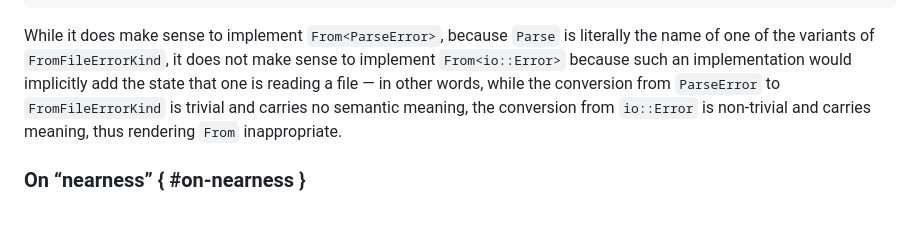
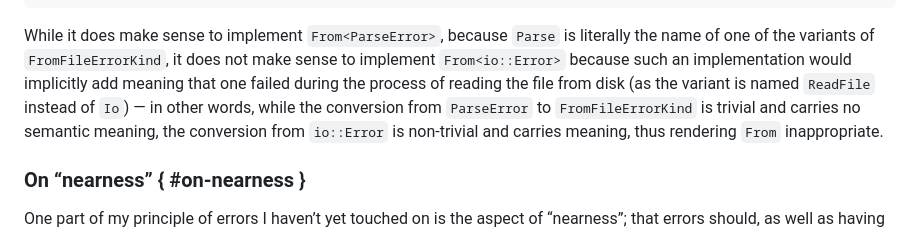
Before and after one commit to SabrinaJewson/sabrinajewson.github.io, a Markdown page: src/blog/errors.md, the part around the change. Rendered like a GitHub page.

Commit message:
Clarify the “on `From`” section

```diff
--- a/src/blog/errors.md
+++ b/src/blog/errors.md
@@ -699,7 +699,9 @@ pub enum FromFileErrorKind {
 While it does make sense to implement `From<ParseError>`,
 because `Parse` is literally the name of one of the variants of `FromFileErrorKind`,
 it does not make sense to implement `From<io::Error>`
-because such an implementation would implicitly add the state that one is reading a file —
+because such an implementation would
+implicitly add meaning that one failed during the process of reading the file from disk
+(as the variant is named `ReadFile` instead of `Io`) —
 in other words,
 while the conversion from `ParseError` to `FromFileErrorKind`
 is trivial and carries no semantic meaning,
```
